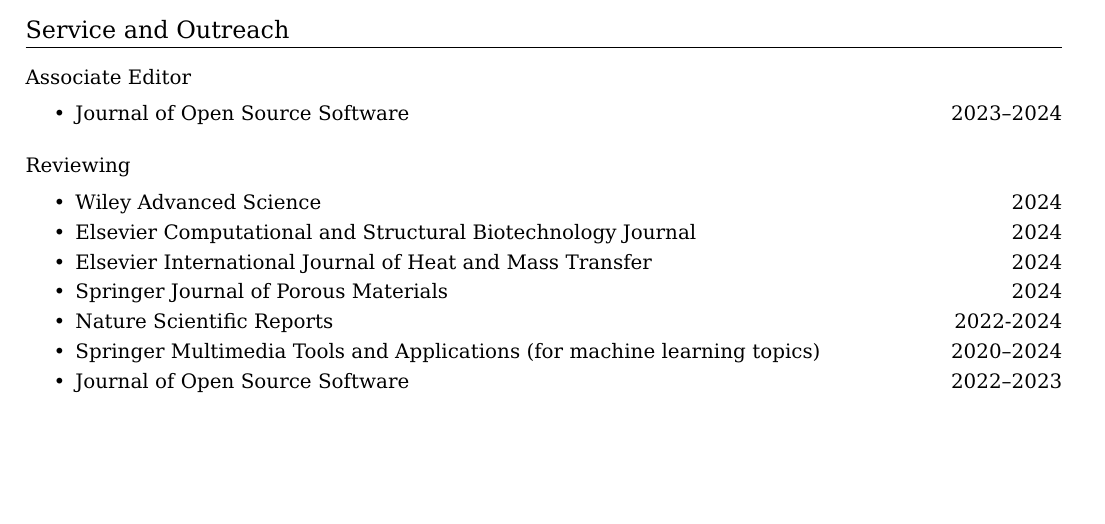
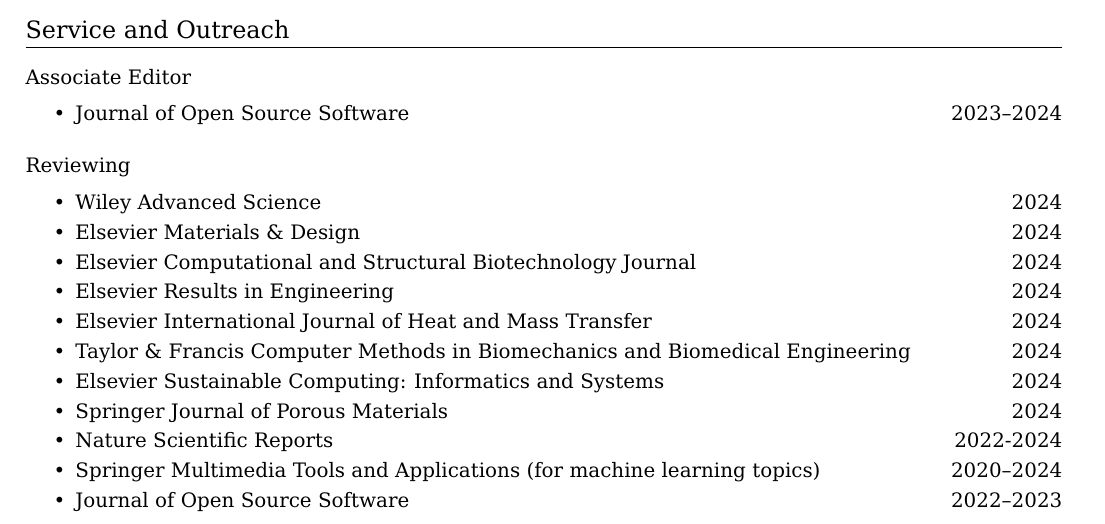
Before and after one commit to mbarzegary/MyCV-shortened, a LaTeX CV (main.tex): part of page 4 of 7, cut so that both start at the same text, the shorter picture padded with empty space. The pictures show the PDF file main.pdf that the author committed with the source.

Commit message:
add more reviewing journals

```diff
--- a/main.tex
+++ b/main.tex
@@ -299,9 +299,17 @@
 \item
 Wiley Advanced Science\hfill 2024
 \item
+Elsevier Materials \& Design \hfill 2024
+\item
 Elsevier Computational and Structural Biotechnology Journal\hfill 2024
 \item
+Elsevier Results in Engineering \hfill 2024
+\item
 Elsevier International Journal of Heat and Mass Transfer\hfill 2024
+\item
+Taylor \& Francis Computer Methods in Biomechanics and Biomedical Engineering  \hfill 2024
+\item
+Elsevier Sustainable Computing: Informatics and Systems  \hfill 2024
 \item
 Springer Journal of Porous Materials\hfill 2024
 \item
```
Also changed, not shown: main.pdf.
